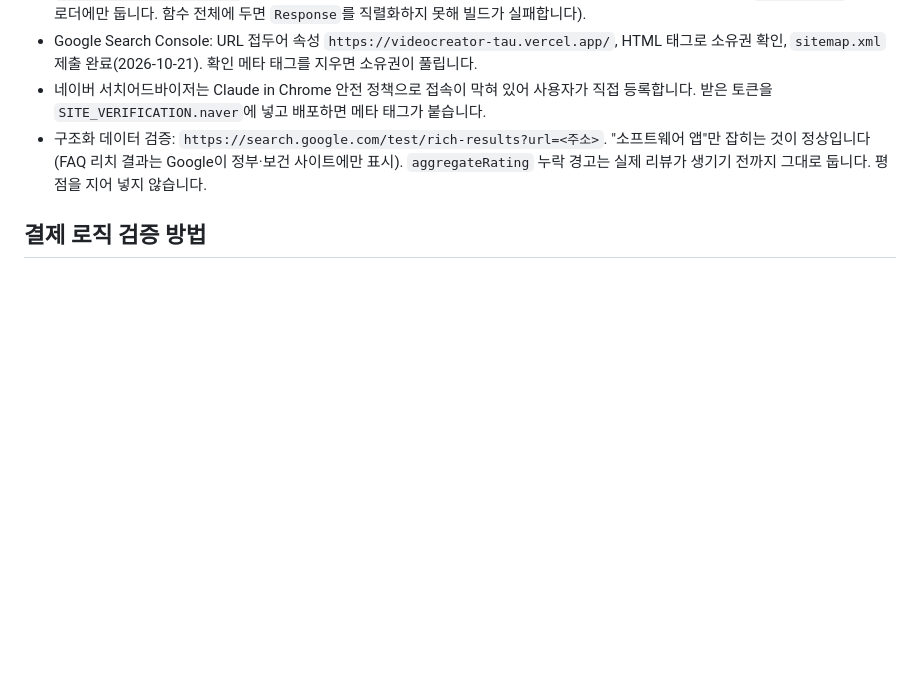
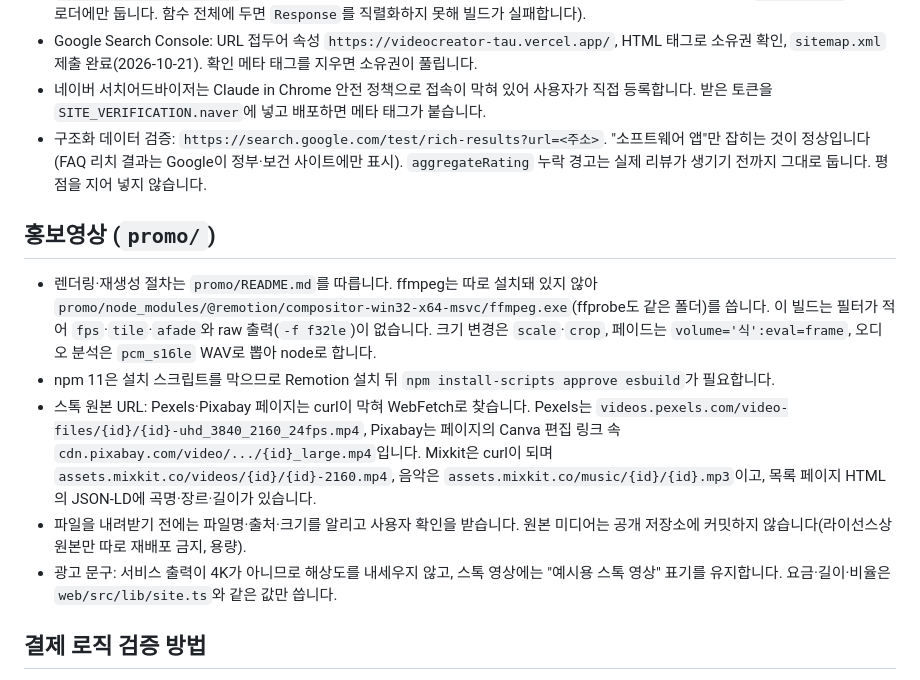
Before and after one commit to Rohipapa/videocreator, a Markdown page: CLAUDE.md, the part around the change. Drawn GitHub-style; blank space fills up the shorter version.

Commit message:
CLAUDE.md에 홍보영상 작업 요령 추가(내장 ffmpeg 제약, 스톡 원본 URL, 다운로드·커밋·광고 문구 기준)
Co-Authored-By: Claude Opus 5.5 <noreply@anthropic.com>

```diff
--- a/CLAUDE.md
+++ b/CLAUDE.md
@@ -108,6 +108,14 @@ npx tsc --noEmit     # 타입 검사만
 - 네이버 서치어드바이저는 Claude in Chrome 안전 정책으로 접속이 막혀 있어 사용자가 직접 등록합니다. 받은 토큰을 `SITE_VERIFICATION.naver`에 넣고 배포하면 메타 태그가 붙습니다.
 - 구조화 데이터 검증: `https://search.google.com/test/rich-results?url=<주소>`. "소프트웨어 앱"만 잡히는 것이 정상입니다(FAQ 리치 결과는 Google이 정부·보건 사이트에만 표시). `aggregateRating` 누락 경고는 실제 리뷰가 생기기 전까지 그대로 둡니다. 평점을 지어 넣지 않습니다.
 
+## 홍보영상 (`promo/`)
+
+- 렌더링·재생성 절차는 `promo/README.md`를 따릅니다. ffmpeg는 따로 설치돼 있지 않아 `promo/node_modules/@remotion/compositor-win32-x64-msvc/ffmpeg.exe`(ffprobe도 같은 폴더)를 씁니다. 이 빌드는 필터가 적어 `fps`·`tile`·`afade`와 raw 출력(`-f f32le`)이 없습니다. 크기 변경은 `scale`·`crop`, 페이드는 `volume='식':eval=frame`, 오디오 분석은 `pcm_s16le` WAV로 뽑아 node로 합니다.
+- npm 11은 설치 스크립트를 막으므로 Remotion 설치 뒤 `npm install-scripts approve esbuild`가 필요합니다.
+- 스톡 원본 URL: Pexels·Pixabay 페이지는 curl이 막혀 WebFetch로 찾습니다. Pexels는 `videos.pexels.com/video-files/{id}/{id}-uhd_3840_2160_24fps.mp4`, Pixabay는 페이지의 Canva 편집 링크 속 `cdn.pixabay.com/video/.../{id}_large.mp4`입니다. Mixkit은 curl이 되며 `assets.mixkit.co/videos/{id}/{id}-2160.mp4`, 음악은 `assets.mixkit.co/music/{id}/{id}.mp3`이고, 목록 페이지 HTML의 JSON-LD에 곡명·장르·길이가 있습니다.
+- 파일을 내려받기 전에는 파일명·출처·크기를 알리고 사용자 확인을 받습니다. 원본 미디어는 공개 저장소에 커밋하지 않습니다(라이선스상 원본만 따로 재배포 금지, 용량).
+- 광고 문구: 서비스 출력이 4K가 아니므로 해상도를 내세우지 않고, 스톡 영상에는 "예시용 스톡 영상" 표기를 유지합니다. 요금·길이·비율은 `web/src/lib/site.ts`와 같은 값만 씁니다.
+
 ## 결제 로직 검증 방법
 
 실제 토스 테스트 키 없이 결제 로직을 확인할 때는 토스 API를 흉내 내는 로컬 모의 서버를 띄우고, 별도 포트의 dev 서버에 `TOSS_API_BASE=http://127.0.0.1:4010`, `TOSS_SECRET_KEY=test_sk_mock`을 주입해 `/billing/success?authKey=...&customerKey=<사용자 customer_key>&planId=basic`을 직접 호출합니다. 로그인은 로그인 화면의 **테스트 로그인**(dev 서버 + 테스트 키)으로 메일 없이 합니다. 이후 `/dev`에서 결제일 당기기와 스케줄러 실행을 반복하며 Supabase의 `subscriptions`, `payments`, `credit_ledger` 테이블을 `execute_sql`로 확인합니다. 테스트가 끝나면 테스트용 이메일의 `auth.users` 행을 지워 정리합니다(`profiles` 이하 데이터는 cascade로 함께 삭제). DB 함수만 확인할 때는 `execute_sql`로 테스트 사용자를 만들고 `assert`로 검증한 뒤 같은 블록에서 지우는 방식이 빠릅니다.
```
